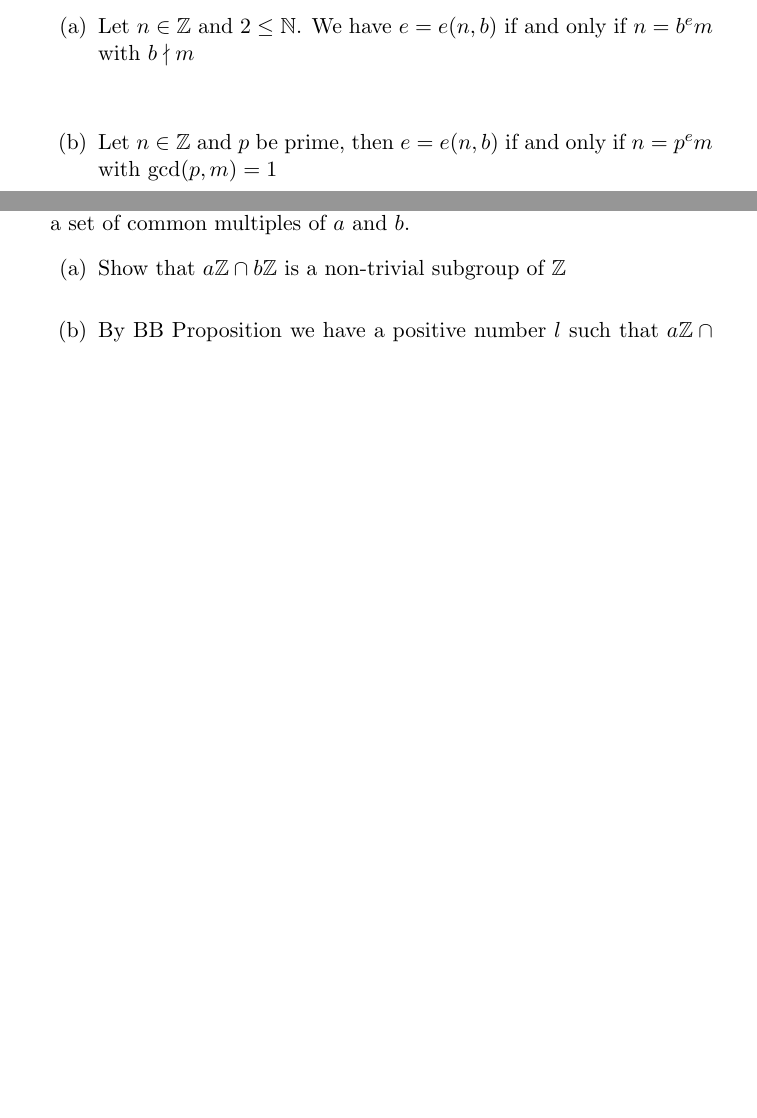
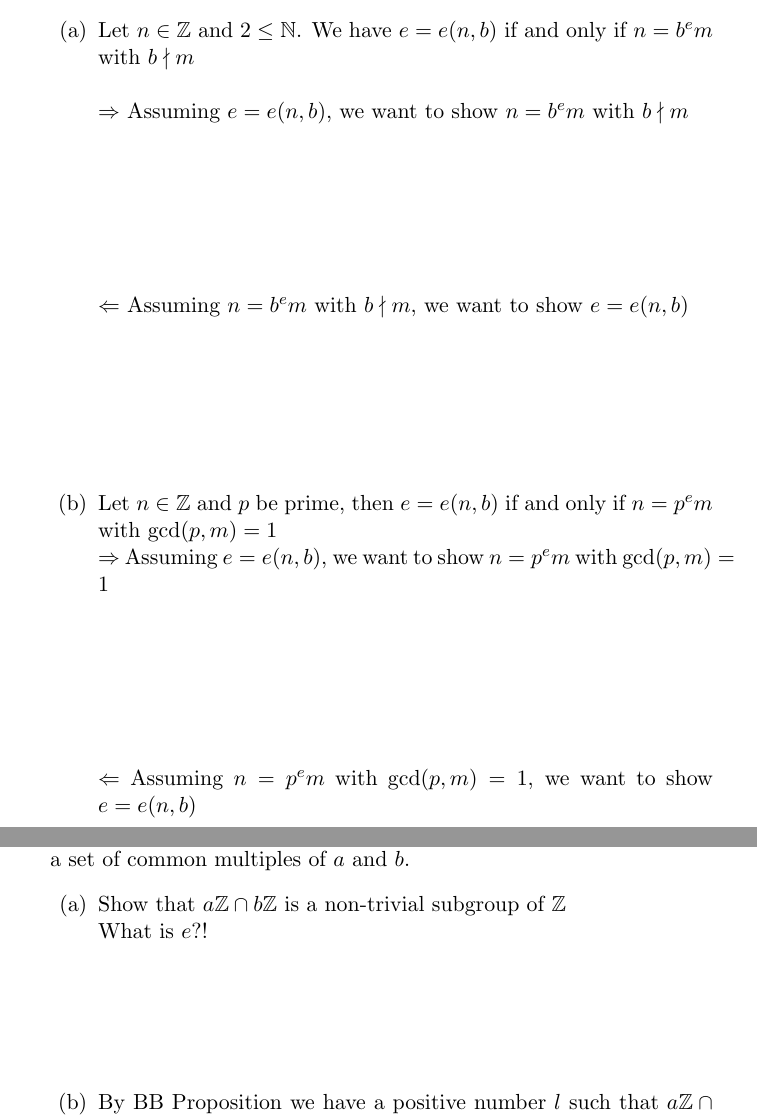
Before and after one commit to guymatz/math-311, a LaTeX document (ps2.tex): two parts of pages 5 and 7 of 15, joined at a grey line, cut so that both start at the same text, the shorter picture padded with empty space. Compiled offline with pdfLaTeX.

Commit message:
added  of spacing

```diff
--- a/ps2.tex
+++ b/ps2.tex
@@ -53,13 +53,40 @@ Let $a, b$ be integers, where $a \neq 0$ or $b \neq 0$
 \\
 \\
 
-
 \newpage % Q5
 \item Prove the following:
 \begin{enumerate}
 \item Let $n \in \mathbb{Z}$ and $2 \leq \mathbb{N}$.  We have $e = e(n,b)$ if and only if $n = b^em$ with $b \nmid m$\\
 \\
-\item Let $n \in \mathbb{Z}$ and $p$ be prime, then $e = e(n,b)$ if and only if $n = p^em$ with gcd$(p,m) = 1$
+$\Rightarrow$ Assuming $e = e(n,b)$, we want to show $n = b^em$ with $b \nmid m$\\
+\\
+\\
+\\
+\\
+\\
+
+$\Leftarrow$ Assuming $n = b^em$ with $b \nmid m$, we want to show $e = e(n,b)$\\
+\\
+\\
+\\
+\\
+\\
+
+\item Let $n \in \mathbb{Z}$ and $p$ be prime, then $e = e(n,b)$ if and only if $n = p^em$ with gcd$(p,m) = 1$\\
+$\Rightarrow$ Assuming $e = e(n,b)$, we want to show $n = p^em$ with gcd$(p,m) = 1$\\
+\\
+\\
+\\
+\\
+\\
+
+$\Leftarrow$ Assuming $n = p^em$ with gcd$(p,m) = 1$, we want to show $e = e(n,b)$\\
+\\
+\\
+\\
+\\
+\\
+
 \end{enumerate}
 
 
@@ -82,9 +119,21 @@ Since $\lambda m + \omega n = d$, we have $\lambda \tfrac{m}{d} + \omega \tfrac{
 \item Let $a, b \in \mathbb{Z}^*$ and consider the subgroups $a\mathbb{Z}$ and $a\mathbb{Z}$.  Then $a\mathbb{Z} \cap b\mathbb{Z}$ is a set of common multiples of $a$ and $b$.
 \begin{enumerate}
 \item Show that $a\mathbb{Z} \cap b\mathbb{Z}$ is a non-trivial subgroup of $\mathbb{Z}$
+\\ What is $e$?!
 \\
+\\
+\\
+\\
+\\
+
 \item By BB Proposition we have a positive number $l$ such that $a\mathbb{Z} \cap b\mathbb{Z} = l\mathbb{Z}$.  Show that $l$ is the least common multiple of $m$ and $n$.  We will denote this least common multiple by lcm($a,b$) or [$a,b$].
 \\
+\\
+\\
+\\
+\\
+\\
+
 \item Let lcm($a,b) = r|a| = s|b|$.  Let $d$ = gcd($a,b$).  Show that $r = \tfrac{|b|}{d}$ and $s = \tfrac{|a|}{d}$.  That is, lcm$(a,b) = \tfrac{|ab|}{\mathtt{gcd}(a,b)}$
 \end{enumerate}
 
```
Also changed, not shown: ps2.tex (41 more changed lines).
